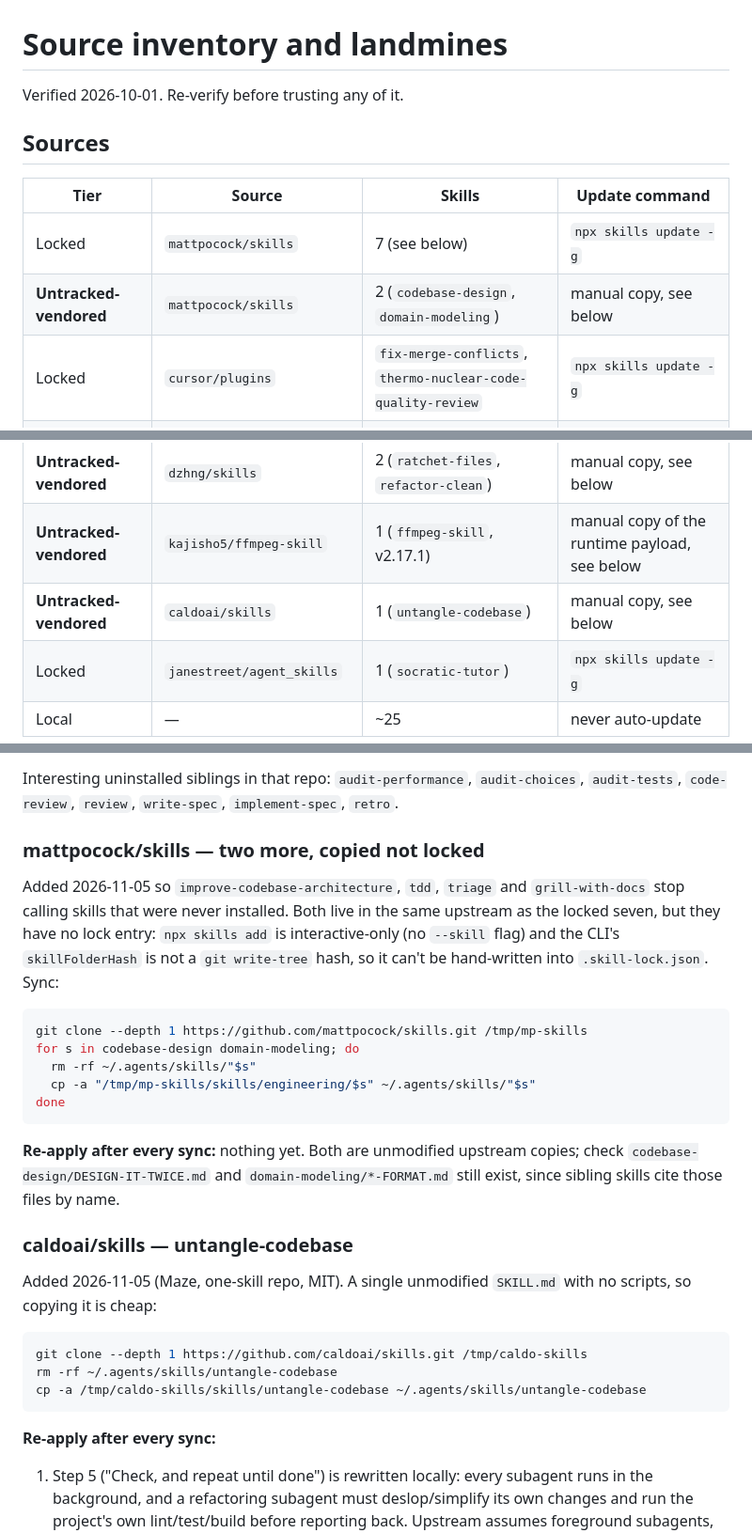
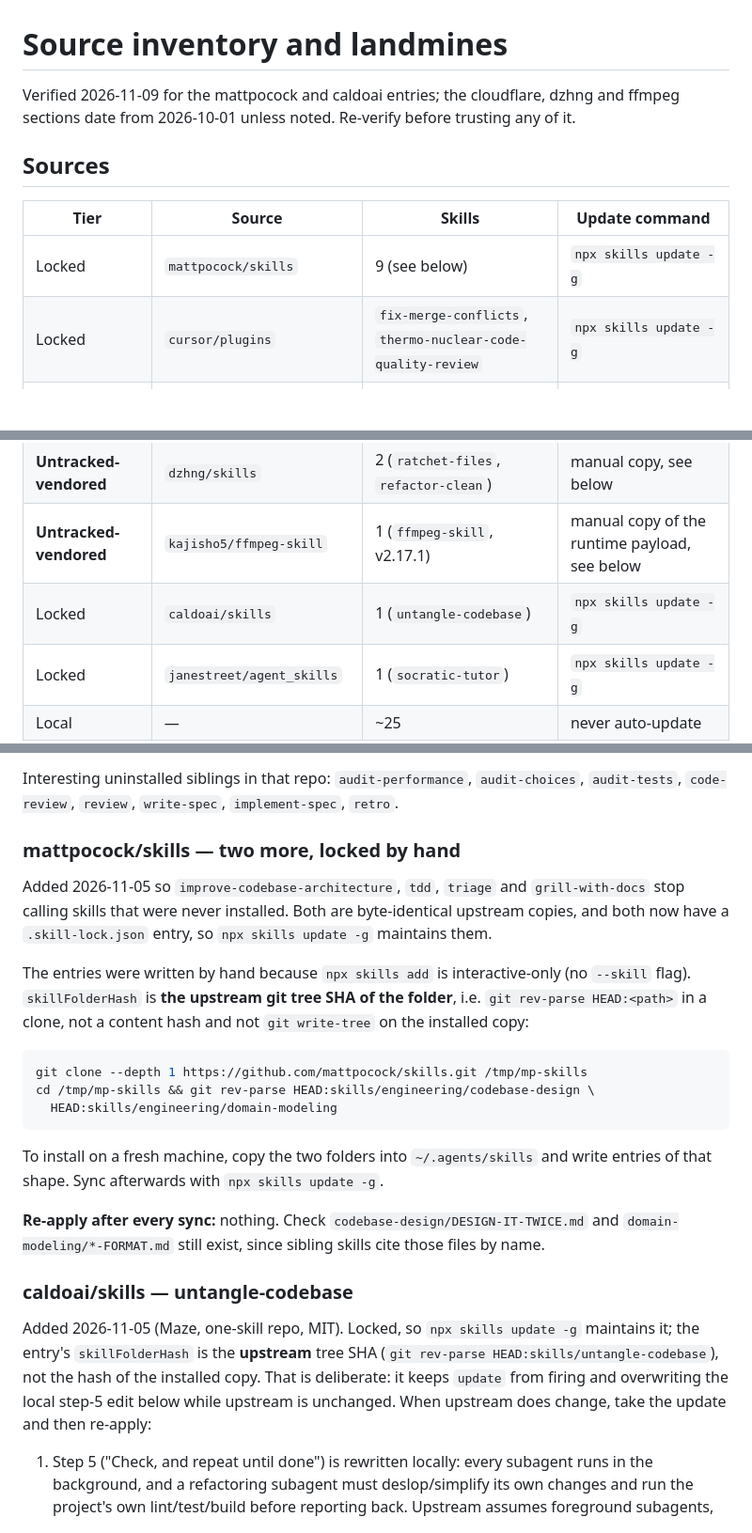
Before and after one commit to NeilTheFisher/skills, a Markdown page: update-skills/references/sources.md, 3 parts joined by grey strips. Shown at 94% size. Rendered like a GitHub page; blank space fills up the shorter version.

Commit message:
Record lock entries for the new skills and refresh the source verification date

````diff
--- a/update-skills/references/sources.md
+++ b/update-skills/references/sources.md
@@ -1,20 +1,20 @@
 # Source inventory and landmines
 
-Verified 2026-10-01. Re-verify before trusting any of it.
+Verified 2026-11-09 for the mattpocock and caldoai entries; the cloudflare, dzhng and
+ffmpeg sections date from 2026-10-01 unless noted. Re-verify before trusting any of it.
 
 ## Sources
 
 | Tier | Source | Skills | Update command |
 |---|---|---|---|
-| Locked | `mattpocock/skills` | 7 (see below) | `npx skills update -g` |
-| **Untracked-vendored** | `mattpocock/skills` | 2 (`codebase-design`, `domain-modeling`) | manual copy, see below |
+| Locked | `mattpocock/skills` | 9 (see below) | `npx skills update -g` |
 | Locked | `cursor/plugins` | `fix-merge-conflicts`, `thermo-nuclear-code-quality-review` | `npx skills update -g` |
 | Locked | `vercel-labs/agent-skills` | `web-design-guidelines` | `npx skills update -g` |
 | Locked | `Shawnchee/frontend-god-mode` | `frontend-god-mode` | `npx skills update -g` |
 | **Untracked-vendored** | `cloudflare/skills` | 13 | manual copy, see below |
 | **Untracked-vendored** | `dzhng/skills` | 2 (`ratchet-files`, `refactor-clean`) | manual copy, see below |
 | **Untracked-vendored** | `kajisho5/ffmpeg-skill` | 1 (`ffmpeg-skill`, v2.17.1) | manual copy of the runtime payload, see below |
-| **Untracked-vendored** | `caldoai/skills` | 1 (`untangle-codebase`) | manual copy, see below |
+| Locked | `caldoai/skills` | 1 (`untangle-codebase`) | `npx skills update -g` |
 | Locked | `janestreet/agent_skills` | 1 (`socratic-tutor`) | `npx skills update -g` |
 | Local | — | ~25 | never auto-update |
 
@@ -72,38 +72,39 @@ done
 Interesting uninstalled siblings in that repo: `audit-performance`, `audit-choices`,
 `audit-tests`, `code-review`, `review`, `write-spec`, `implement-spec`, `retro`.
 
-### mattpocock/skills — two more, copied not locked
+### mattpocock/skills — two more, locked by hand
 
 Added 2026-11-05 so `improve-codebase-architecture`, `tdd`, `triage` and
-`grill-with-docs` stop calling skills that were never installed. Both live in the
-same upstream as the locked seven, but they have no lock entry: `npx skills add`
-is interactive-only (no `--skill` flag) and the CLI's `skillFolderHash` is not a
-`git write-tree` hash, so it can't be hand-written into `.skill-lock.json`. Sync:
+`grill-with-docs` stop calling skills that were never installed. Both are
+byte-identical upstream copies, and both now have a `.skill-lock.json` entry, so
+`npx skills update -g` maintains them.
+
+The entries were written by hand because `npx skills add` is interactive-only (no
+`--skill` flag). `skillFolderHash` is **the upstream git tree SHA of the folder**,
+i.e. `git rev-parse HEAD:<path>` in a clone, not a content hash and not
+`git write-tree` on the installed copy:
 
 ```bash
 git clone --depth 1 https://github.com/mattpocock/skills.git /tmp/mp-skills
-for s in codebase-design domain-modeling; do
-  rm -rf ~/.agents/skills/"$s"
-  cp -a "/tmp/mp-skills/skills/engineering/$s" ~/.agents/skills/"$s"
-done
+cd /tmp/mp-skills && git rev-parse HEAD:skills/engineering/codebase-design \
+  HEAD:skills/engineering/domain-modeling
 ```
 
-**Re-apply after every sync:** nothing yet. Both are unmodified upstream copies;
-check `codebase-design/DESIGN-IT-TWICE.md` and `domain-modeling/*-FORMAT.md` still
-exist, since sibling skills cite those files by name.
+To install on a fresh machine, copy the two folders into `~/.agents/skills` and
+write entries of that shape. Sync afterwards with `npx skills update -g`.
+
+**Re-apply after every sync:** nothing. Check `codebase-design/DESIGN-IT-TWICE.md`
+and `domain-modeling/*-FORMAT.md` still exist, since sibling skills cite those
+files by name.
 
 ### caldoai/skills — untangle-codebase
 
-Added 2026-11-05 (Maze, one-skill repo, MIT). A single unmodified `SKILL.md` with no
-scripts, so copying it is cheap:
-
-```bash
-git clone --depth 1 https://github.com/caldoai/skills.git /tmp/caldo-skills
-rm -rf ~/.agents/skills/untangle-codebase
-cp -a /tmp/caldo-skills/skills/untangle-codebase ~/.agents/skills/untangle-codebase
-```
-
-**Re-apply after every sync:**
+Added 2026-11-05 (Maze, one-skill repo, MIT). Locked, so `npx skills update -g`
+maintains it; the entry's `skillFolderHash` is the **upstream** tree SHA
+(`git rev-parse HEAD:skills/untangle-codebase`), not the hash of the installed
+copy. That is deliberate: it keeps `update` from firing and overwriting the local
+step-5 edit below while upstream is unchanged. When upstream does change, take the
+update and then re-apply:
 
 1. Step 5 ("Check, and repeat until done") is rewritten locally: every subagent runs in
    the background, and a refactoring subagent must deslop/simplify its own changes and run
````
